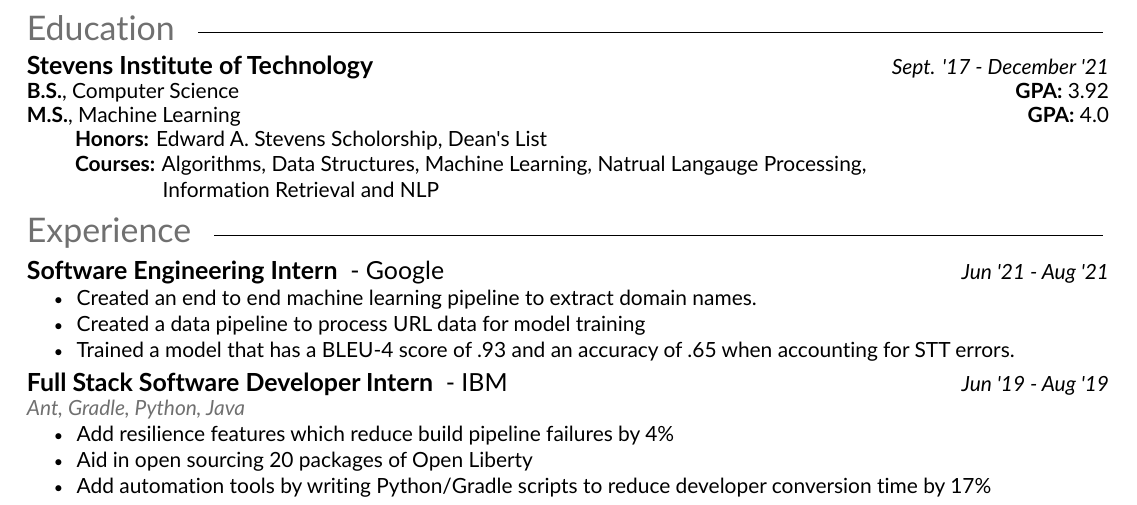
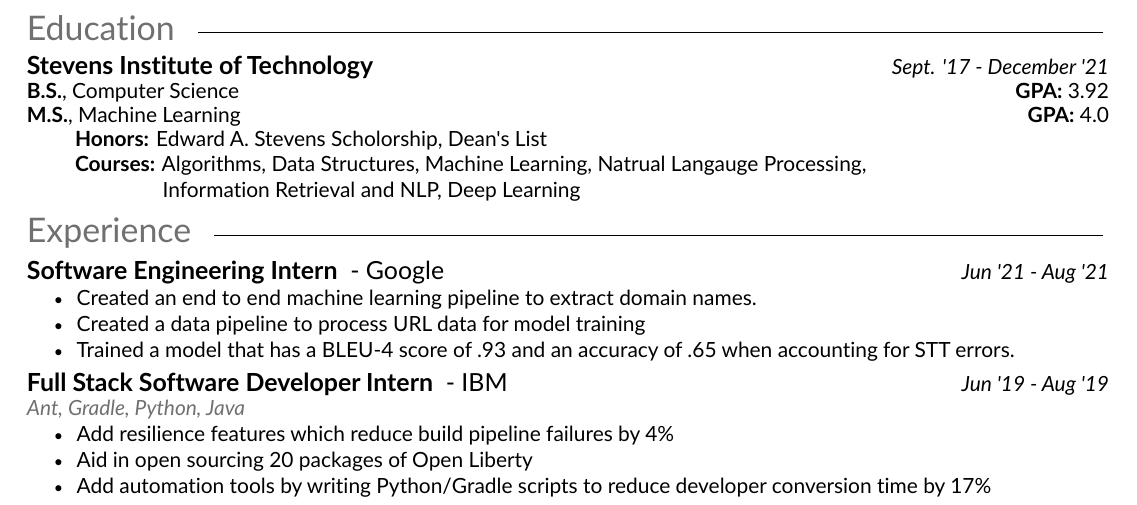
Before and after one commit to imgomez0127/resume, a LaTeX CV (resume.tex): part of the page, cut so that both start at the same text. The pictures show the PDF file resume.pdf that the author committed with the source.

Commit message:
Small fix

```diff
--- a/resume.tex
+++ b/resume.tex
@@ -27,7 +27,7 @@
 \textbf{GPA:} 4.0 \\
 \hspace*{8.5mm}\textbf{Honors:} Edward A. Stevens Scholorship, Dean's List \vskip -0.5em
 \hspace*{8.5mm}\textbf{Courses:} Algorithms, Data Structures, Machine Learning, Natrual Langauge Processing,\vskip -0.5em
-\hspace*{23mm} Information Retrieval and NLP\
+\hspace*{23mm} Information Retrieval and NLP, Deep Learning\
 
 
 %%%%%%%%%%%%%%%%%%%%%%%%%%%%%%%%%%%%%%
```
Also changed, not shown: resume.pdf.
